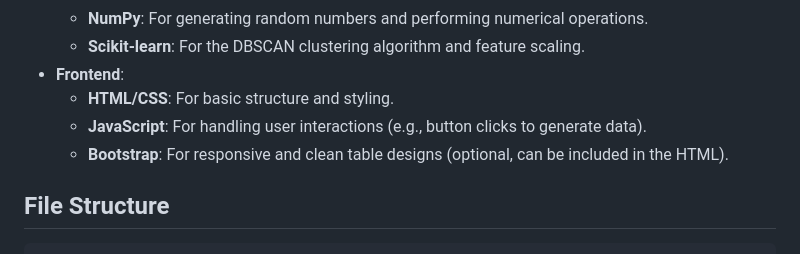
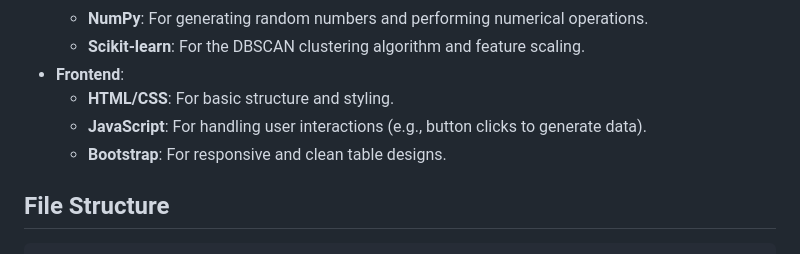
Before and after one commit to edge405/Spam-Account-Detection, a Markdown page: README.md, the part around one of its changes. Rendered like a GitHub page.

```diff
--- a/README.md
+++ b/README.md
@@ -76,7 +76,7 @@ To run the application locally, follow these steps:
 - **Frontend**:
   - **HTML/CSS**: For basic structure and styling.
   - **JavaScript**: For handling user interactions (e.g., button clicks to generate data).
-  - **Bootstrap**: For responsive and clean table designs (optional, can be included in the HTML).
+  - **Bootstrap**: For responsive and clean table designs.
 
 ## File Structure
 
```
Also changed, not shown: other parts of README.md (+1 -1 lines).
